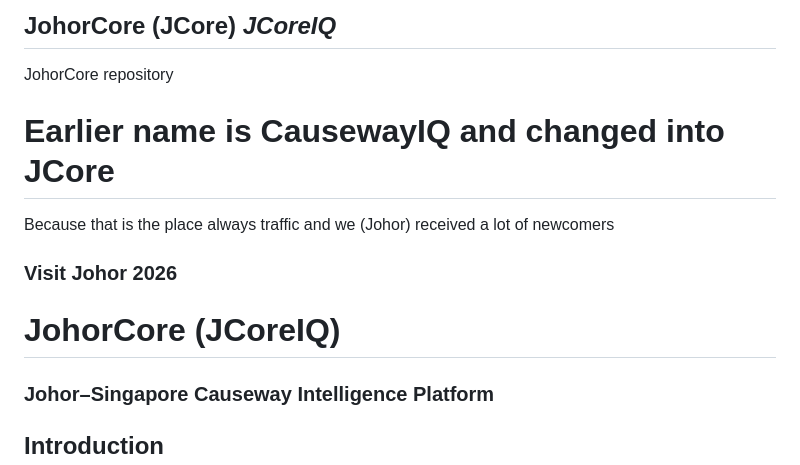
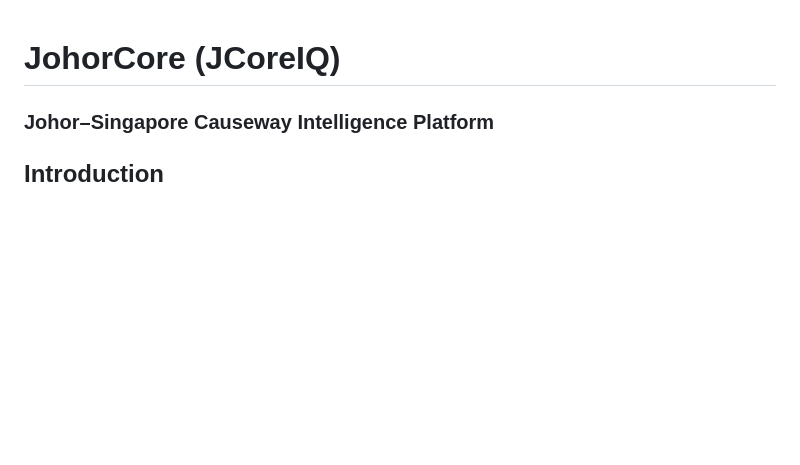
Before and after one commit to MeshachJeret/JohorCore, a Markdown page: README.md, the part around the change. Rendered like a GitHub page; blank space fills up the shorter version.

Commit message:
Update README to reflect current project details
Removed outdated information and clarified project name.

```diff
--- a/README.md
+++ b/README.md
@@ -1,8 +1,3 @@
-## JohorCore (JCore) ***JCoreIQ***
-JohorCore repository
-# Earlier name is CausewayIQ and changed into JCore
-Because that is the place always traffic and we (Johor) received a lot of newcomers
-### Visit Johor 2026 ###
 
 # JohorCore (JCoreIQ)
 
```
